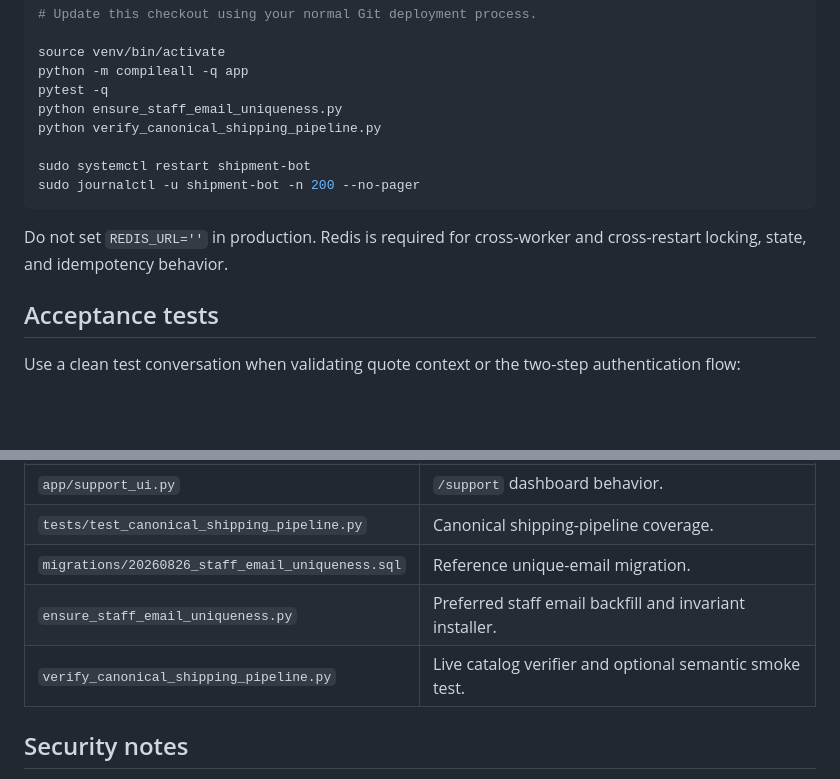
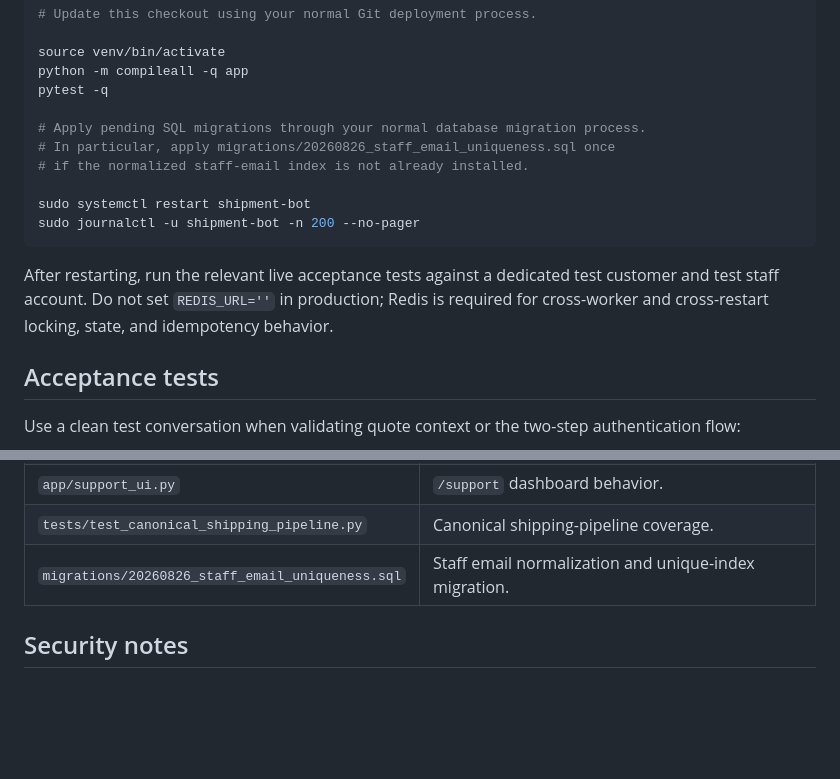
Before and after one commit to riadkassemm/AI-WhatsApp-Shipment-Assistant, a Markdown page: README.md, 2 parts joined by grey strips. Rendered like a GitHub page; blank space fills up the shorter version.

````diff
--- a/README.md
+++ b/README.md
@@ -359,14 +373,16 @@ cp -a app "app.backup.$(date +%Y%m%d-%H%M%S)"
 source venv/bin/activate
 python -m compileall -q app
 pytest -q
-python ensure_staff_email_uniqueness.py
-python verify_canonical_shipping_pipeline.py
+
+# Apply pending SQL migrations through your normal database migration process.
+# In particular, apply migrations/20260826_staff_email_uniqueness.sql once
+# if the normalized staff-email index is not already installed.
 
 sudo systemctl restart shipment-bot
 sudo journalctl -u shipment-bot -n 200 --no-pager
 ```
 
-Do not set `REDIS_URL=''` in production. Redis is required for cross-worker and cross-restart locking, state, and idempotency behavior.
+After restarting, run the relevant live acceptance tests against a dedicated test customer and test staff account. Do not set `REDIS_URL=''` in production; Redis is required for cross-worker and cross-restart locking, state, and idempotency behavior.
 
 ## Acceptance tests
 
@@ -548,9 +564,7 @@ This can be expected while the sender lock is active. Meta may retry the webhook
 | `app/support_api.py` | Support and staff-management API routes. |
 | `app/support_ui.py` | `/support` dashboard behavior. |
 | `tests/test_canonical_shipping_pipeline.py` | Canonical shipping-pipeline coverage. |
-| `migrations/20260826_staff_email_uniqueness.sql` | Reference unique-email migration. |
-| `ensure_staff_email_uniqueness.py` | Preferred staff email backfill and invariant installer. |
-| `verify_canonical_shipping_pipeline.py` | Live catalog verifier and optional semantic smoke test. |
+| `migrations/20260826_staff_email_uniqueness.sql` | Staff email normalization and unique-index migration. |
 
 ## Security notes
 
````
Also changed, not shown: other parts of README.md (+45 -31 lines).
